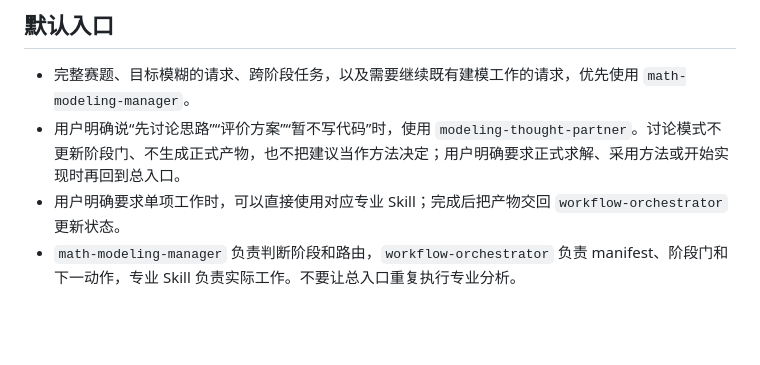
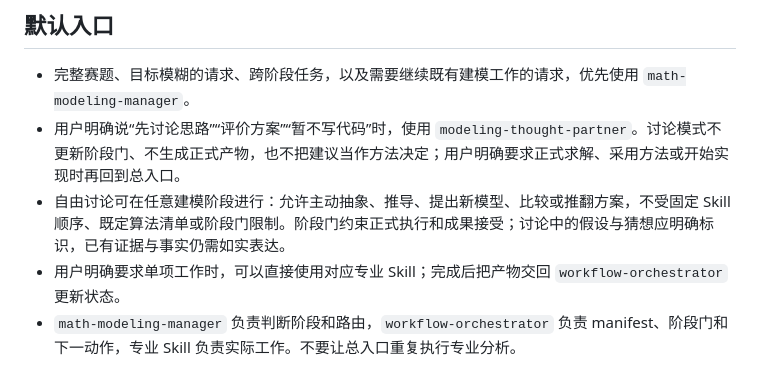
Before and after one commit to cancelled0/math-modeling-harness, a Markdown page: AGENTS.md, the part around the change. Drawn GitHub-style; blank space fills up the shorter version.

Commit message:
fix(harness): free modeling discussion from execution constraints

```diff
--- a/AGENTS.md
+++ b/AGENTS.md
@@ -6,6 +6,7 @@
 
 - 完整赛题、目标模糊的请求、跨阶段任务，以及需要继续既有建模工作的请求，优先使用 `math-modeling-manager`。
 - 用户明确说“先讨论思路”“评价方案”“暂不写代码”时，使用 `modeling-thought-partner`。讨论模式不更新阶段门、不生成正式产物，也不把建议当作方法决定；用户明确要求正式求解、采用方法或开始实现时再回到总入口。
+- 自由讨论可在任意建模阶段进行：允许主动抽象、推导、提出新模型、比较或推翻方案，不受固定 Skill 顺序、既定算法清单或阶段门限制。阶段门约束正式执行和成果接受；讨论中的假设与猜想应明确标识，已有证据与事实仍需如实表达。
 - 用户明确要求单项工作时，可以直接使用对应专业 Skill；完成后把产物交回 `workflow-orchestrator` 更新状态。
 - `math-modeling-manager` 负责判断阶段和路由，`workflow-orchestrator` 负责 manifest、阶段门和下一动作，专业 Skill 负责实际工作。不要让总入口重复执行专业分析。
 
```
Also changed, not shown: 2 other files.
